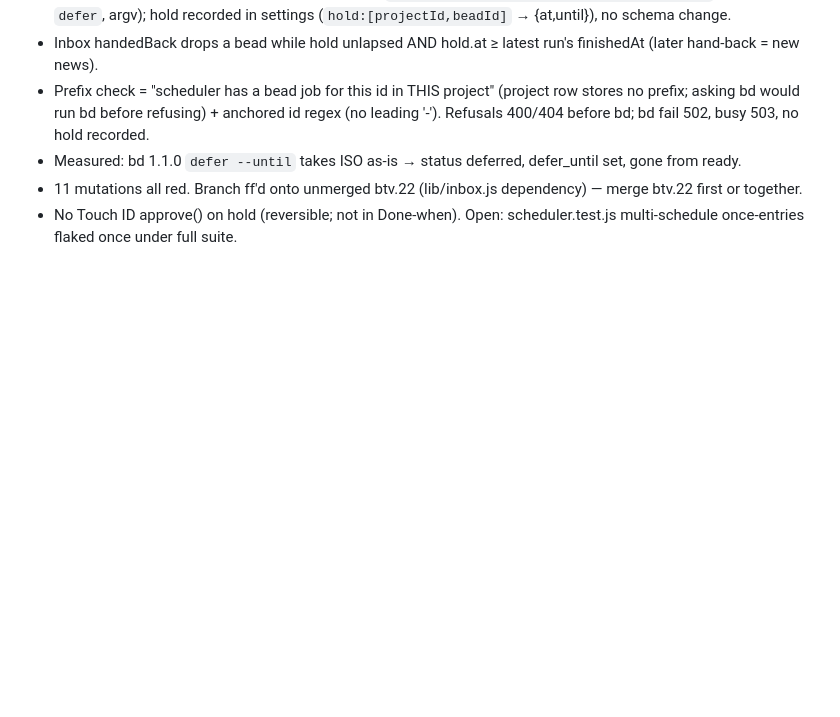
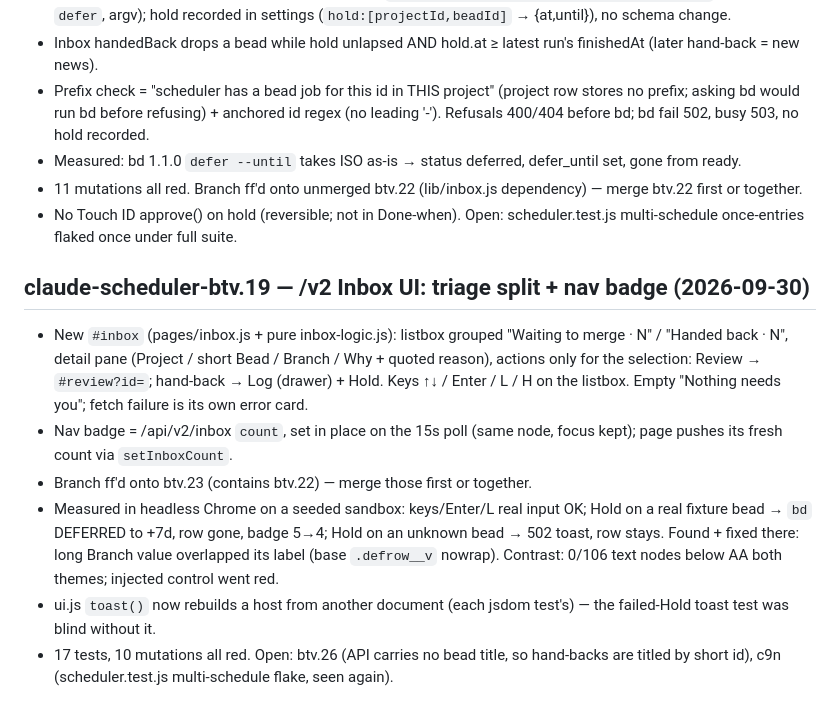
Before and after one commit to mostprovikki/LaunchBox, a Markdown page: WIP.md, the part around the change. Drawn GitHub-style; blank space fills up the shorter version.

Commit message:
docs(wip): btv.19 Inbox UI evidence
Co-Authored-By: Claude Opus 5.5 <noreply@anthropic.com>

```diff
--- a/WIP.md
+++ b/WIP.md
@@ -1711,3 +1711,11 @@ three new endpoints declared; `qa:v2:interactions` clean.
 - Measured: bd 1.1.0 `defer --until` takes ISO as-is → status deferred, defer_until set, gone from ready.
 - 11 mutations all red. Branch ff'd onto unmerged btv.22 (lib/inbox.js dependency) — merge btv.22 first or together.
 - No Touch ID approve() on hold (reversible; not in Done-when). Open: scheduler.test.js multi-schedule once-entries flaked once under full suite.
+
+## claude-scheduler-btv.19 — /v2 Inbox UI: triage split + nav badge (2026-09-30)
+- New `#inbox` (pages/inbox.js + pure inbox-logic.js): listbox grouped "Waiting to merge · N" / "Handed back · N", detail pane (Project / short Bead / Branch / Why + quoted reason), actions only for the selection: Review → `#review?id=`; hand-back → Log (drawer) + Hold. Keys ↑↓ / Enter / L / H on the listbox. Empty "Nothing needs you"; fetch failure is its own error card.
+- Nav badge = /api/v2/inbox `count`, set in place on the 15s poll (same node, focus kept); page pushes its fresh count via `setInboxCount`.
+- Branch ff'd onto btv.23 (contains btv.22) — merge those first or together.
+- Measured in headless Chrome on a seeded sandbox: keys/Enter/L real input OK; Hold on a real fixture bead → `bd` DEFERRED to +7d, row gone, badge 5→4; Hold on an unknown bead → 502 toast, row stays. Found + fixed there: long Branch value overlapped its label (base `.defrow__v` nowrap). Contrast: 0/106 text nodes below AA both themes; injected control went red.
+- ui.js `toast()` now rebuilds a host from another document (each jsdom test's) — the failed-Hold toast test was blind without it.
+- 17 tests, 10 mutations all red. Open: btv.26 (API carries no bead title, so hand-backs are titled by short id), c9n (scheduler.test.js multi-schedule flake, seen again).
```
